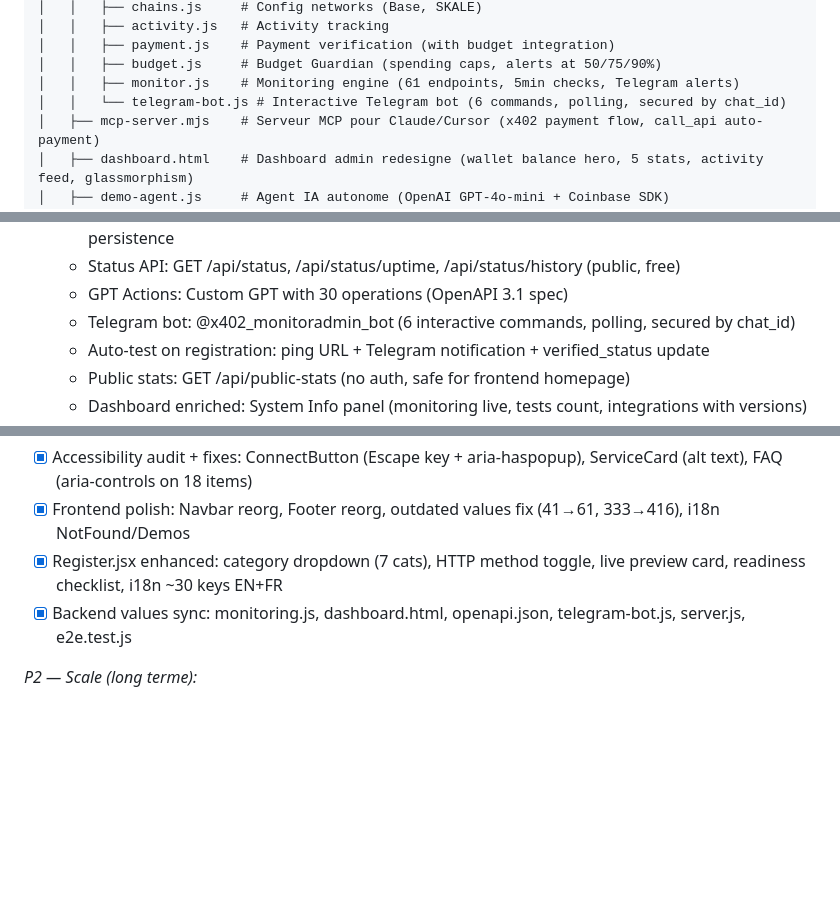
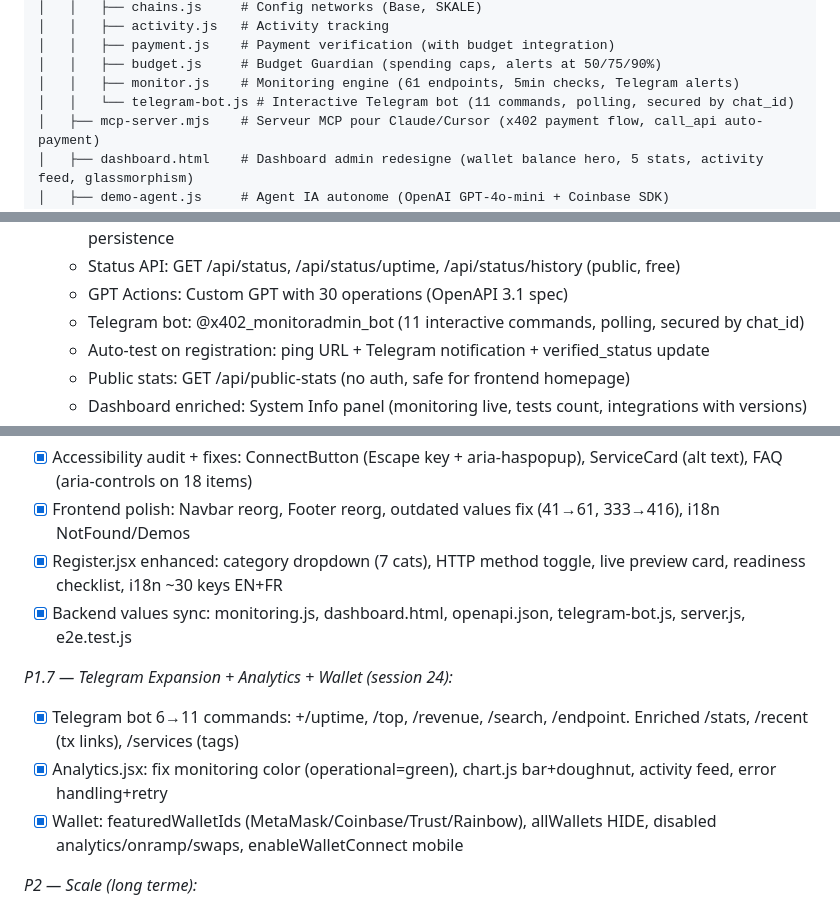
Before and after one commit to Wintyx57/x402-backend, a Markdown page: CLAUDE.md, 3 parts joined by grey strips. GitHub-like rendering; blank space fills up the shorter version.

Commit message:
docs: update CLAUDE.md — session 24, Telegram 11 cmds, Analytics charts, wallet mobile
Co-Authored-By: Claude Opus 4.6 <noreply@anthropic.com>

```diff
--- a/CLAUDE.md
+++ b/CLAUDE.md
@@ -158,7 +158,7 @@ HACKATHON/
 │   │   ├── payment.js    # Payment verification (with budget integration)
 │   │   ├── budget.js     # Budget Guardian (spending caps, alerts at 50/75/90%)
 │   │   ├── monitor.js    # Monitoring engine (61 endpoints, 5min checks, Telegram alerts)
-│   │   └── telegram-bot.js # Interactive Telegram bot (6 commands, polling, secured by chat_id)
+│   │   └── telegram-bot.js # Interactive Telegram bot (11 commands, polling, secured by chat_id)
 │   ├── mcp-server.mjs    # Serveur MCP pour Claude/Cursor (x402 payment flow, call_api auto-payment)
 │   ├── dashboard.html    # Dashboard admin redesigne (wallet balance hero, 5 stats, activity feed, glassmorphism)
 │   ├── demo-agent.js     # Agent IA autonome (OpenAI GPT-4o-mini + Coinbase SDK)
@@ -289,7 +289,7 @@ HACKATHON/
    - Monitoring: 61 endpoints checked every 5min, Telegram alerts on transitions, Supabase persistence
    - Status API: GET /api/status, /api/status/uptime, /api/status/history (public, free)
    - GPT Actions: Custom GPT with 30 operations (OpenAPI 3.1 spec)
-   - Telegram bot: @x402_monitoradmin_bot (6 interactive commands, polling, secured by chat_id)
+   - Telegram bot: @x402_monitoradmin_bot (11 interactive commands, polling, secured by chat_id)
    - Auto-test on registration: ping URL + Telegram notification + verified_status update
    - Public stats: GET /api/public-stats (no auth, safe for frontend homepage)
    - Dashboard enriched: System Info panel (monitoring live, tests count, integrations with versions)
@@ -445,6 +445,11 @@ VITE_NETWORK=mainnet
 - [x] Register.jsx enhanced: category dropdown (7 cats), HTTP method toggle, live preview card, readiness checklist, i18n ~30 keys EN+FR
 - [x] Backend values sync: monitoring.js, dashboard.html, openapi.json, telegram-bot.js, server.js, e2e.test.js
 
+*P1.7 — Telegram Expansion + Analytics + Wallet (session 24):*
+- [x] Telegram bot 6→11 commands: +/uptime, /top, /revenue, /search, /endpoint. Enriched /stats, /recent (tx links), /services (tags)
+- [x] Analytics.jsx: fix monitoring color (operational=green), chart.js bar+doughnut, activity feed, error handling+retry
+- [x] Wallet: featuredWalletIds (MetaMask/Coinbase/Trust/Rainbow), allWallets HIDE, disabled analytics/onramp/swaps, enableWalletConnect mobile
+
 *P2 — Scale (long terme):*
 - [ ] Solana support (multi-chain)
 - [ ] Batch payments / Subscription tiers
```
Also changed, not shown: other parts of CLAUDE.md (+1 -1 lines).
